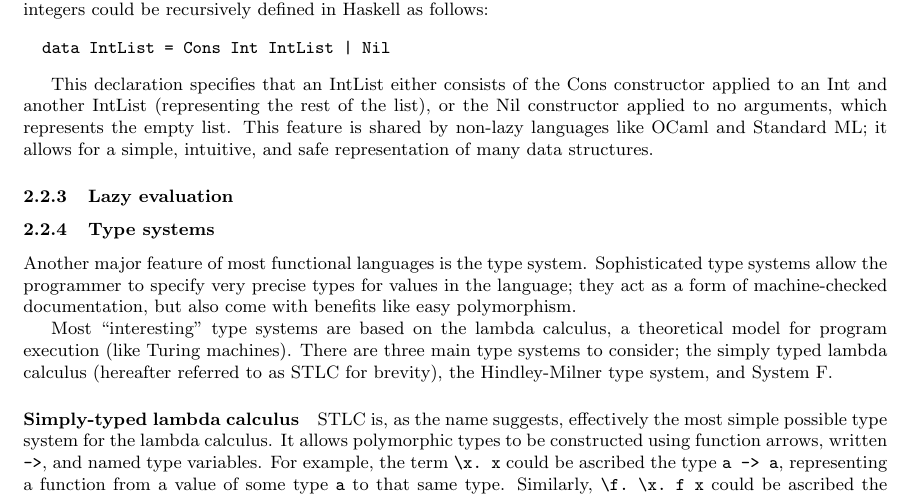
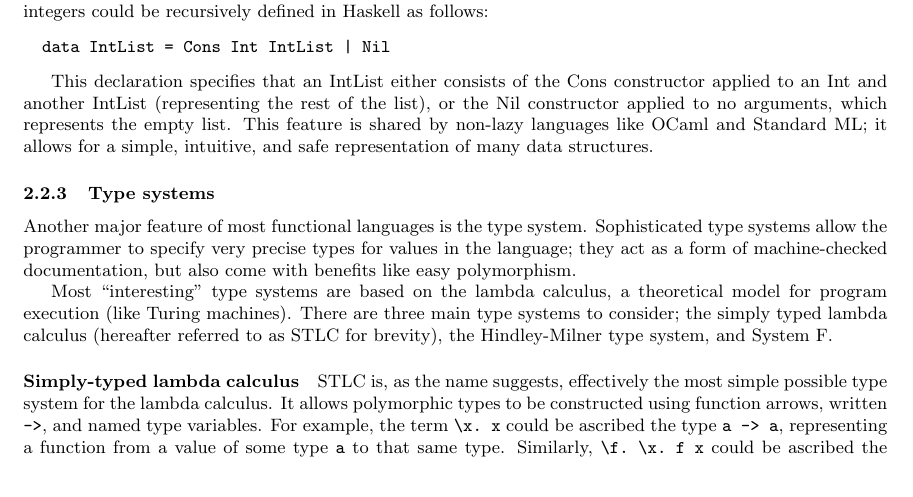
Before and after one commit to mlugg/nea-doc, a LaTeX document (report.tex): part of page 4 of 8, cut so that both start at the same text. Compiled offline with pdfLaTeX.

Commit message:
[analysis] remove empty section
The actual section was not removed in 3c65c5e

```diff
--- a/report.tex
+++ b/report.tex
@@ -134,9 +134,6 @@ list), or the Nil constructor applied to no arguments, which represents the
 empty list. This feature is shared by non-lazy languages like OCaml and Standard
 ML; it allows for a simple, intuitive, and safe representation of many data
 structures.
-
-\subsubsection{Lazy evaluation}
-
 
 \subsubsection{Type systems}
 
```
